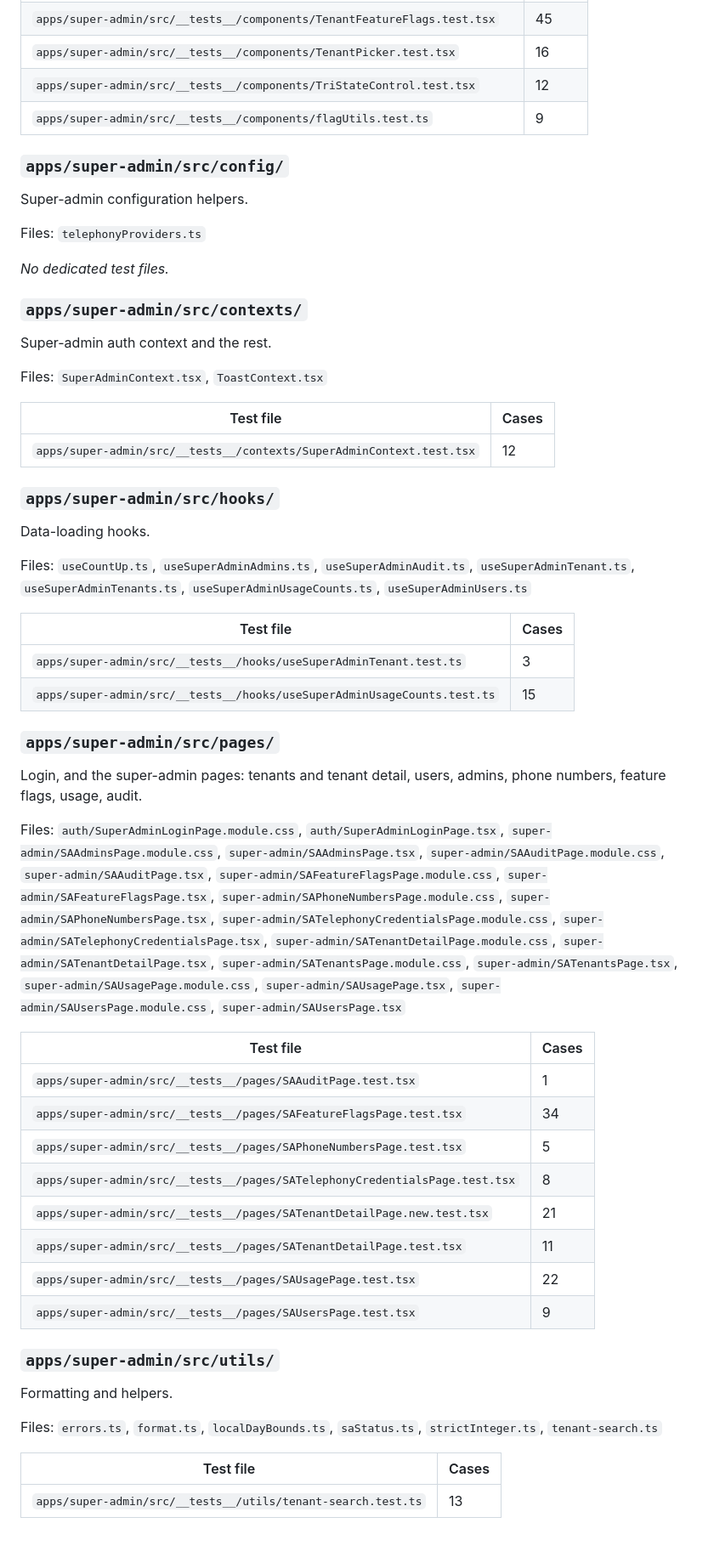
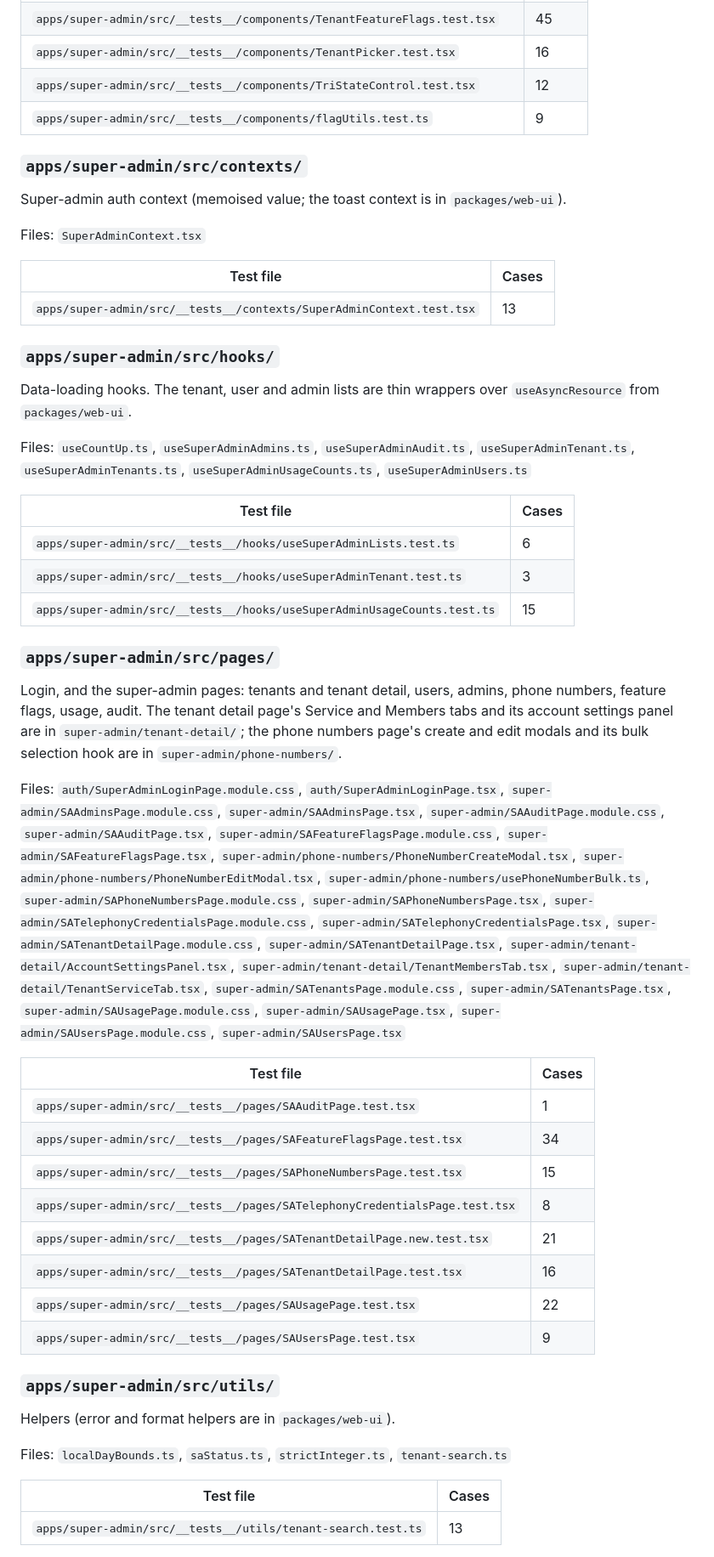
Before and after one commit to sapieonic/magick-agency, a Markdown page: docs/modules.md, the part around one of its changes. Shown at 85% size. Rendered like a GitHub page.

```diff
--- a/docs/modules.md
+++ b/docs/modules.md
@@ -1399,57 +1448,50 @@ Files: `auth/RequireSuperAdmin.tsx`, `common/AdvancedSection.module.css`, `commo
 | `apps/super-admin/src/__tests__/components/TriStateControl.test.tsx` | 12 |
 | `apps/super-admin/src/__tests__/components/flagUtils.test.ts` | 9 |
 
-### `apps/super-admin/src/config/`
-
-Super-admin configuration helpers.
-
-Files: `telephonyProviders.ts`
-
-_No dedicated test files._
-
 ### `apps/super-admin/src/contexts/`
 
-Super-admin auth context and the rest.
+Super-admin auth context (memoised value; the toast context is in `packages/web-ui`).
 
-Files: `SuperAdminContext.tsx`, `ToastContext.tsx`
+Files: `SuperAdminContext.tsx`
 
 | Test file | Cases |
 |---|---|
-| `apps/super-admin/src/__tests__/contexts/SuperAdminContext.test.tsx` | 12 |
+| `apps/super-admin/src/__tests__/contexts/SuperAdminContext.test.tsx` | 13 |
 
 ### `apps/super-admin/src/hooks/`
 
-Data-loading hooks.
+Data-loading hooks. The tenant, user and admin lists are thin wrappers over `useAsyncResource` from `packages/web-ui`.
 
 Files: `useCountUp.ts`, `useSuperAdminAdmins.ts`, `useSuperAdminAudit.ts`, `useSuperAdminTenant.ts`, `useSuperAdminTenants.ts`, `useSuperAdminUsageCounts.ts`, `useSuperAdminUsers.ts`
 
 | Test file | Cases |
 |---|---|
+| `apps/super-admin/src/__tests__/hooks/useSuperAdminLists.test.ts` | 6 |
 | `apps/super-admin/src/__tests__/hooks/useSuperAdminTenant.test.ts` | 3 |
 | `apps/super-admin/src/__tests__/hooks/useSuperAdminUsageCounts.test.ts` | 15 |
 
 ### `apps/super-admin/src/pages/`
 
-Login, and the super-admin pages: tenants and tenant detail, users, admins, phone numbers, feature flags, usage, audit.
+Login, and the super-admin pages: tenants and tenant detail, users, admins, phone numbers, feature flags, usage, audit. The tenant detail page's Service and Members tabs and its account settings panel are in `super-admin/tenant-detail/`; the phone numbers page's create and edit modals and its bulk selection hook are in `super-admin/phone-numbers/`.
 
-Files: `auth/SuperAdminLoginPage.module.css`, `auth/SuperAdminLoginPage.tsx`, `super-admin/SAAdminsPage.module.css`, `super-admin/SAAdminsPage.tsx`, `super-admin/SAAuditPage.module.css`, `super-admin/SAAuditPage.tsx`, `super-admin/SAFeatureFlagsPage.module.css`, `super-admin/SAFeatureFlagsPage.tsx`, `super-admin/SAPhoneNumbersPage.module.css`, `super-admin/SAPhoneNumbersPage.tsx`, `super-admin/SATelephonyCredentialsPage.module.css`, `super-admin/SATelephonyCredentialsPage.tsx`, `super-admin/SATenantDetailPage.module.css`, `super-admin/SATenantDetailPage.tsx`, `super-admin/SATenantsPage.module.css`, `super-admin/SATenantsPage.tsx`, `super-admin/SAUsagePage.module.css`, `super-admin/SAUsagePage.tsx`, `super-admin/SAUsersPage.module.css`, `super-admin/SAUsersPage.tsx`
+Files: `auth/SuperAdminLoginPage.module.css`, `auth/SuperAdminLoginPage.tsx`, `super-admin/SAAdminsPage.module.css`, `super-admin/SAAdminsPage.tsx`, `super-admin/SAAuditPage.module.css`, `super-admin/SAAuditPage.tsx`, `super-admin/SAFeatureFlagsPage.module.css`, `super-admin/SAFeatureFlagsPage.tsx`, `super-admin/phone-numbers/PhoneNumberCreateModal.tsx`, `super-admin/phone-numbers/PhoneNumberEditModal.tsx`, `super-admin/phone-numbers/usePhoneNumberBulk.ts`, `super-admin/SAPhoneNumbersPage.module.css`, `super-admin/SAPhoneNumbersPage.tsx`, `super-admin/SATelephonyCredentialsPage.module.css`, `super-admin/SATelephonyCredentialsPage.tsx`, `super-admin/SATenantDetailPage.module.css`, `super-admin/SATenantDetailPage.tsx`, `super-admin/tenant-detail/AccountSettingsPanel.tsx`, `super-admin/tenant-detail/TenantMembersTab.tsx`, `super-admin/tenant-detail/TenantServiceTab.tsx`, `super-admin/SATenantsPage.module.css`, `super-admin/SATenantsPage.tsx`, `super-admin/SAUsagePage.module.css`, `super-admin/SAUsagePage.tsx`, `super-admin/SAUsersPage.module.css`, `super-admin/SAUsersPage.tsx`
 
 | Test file | Cases |
 |---|---|
 | `apps/super-admin/src/__tests__/pages/SAAuditPage.test.tsx` | 1 |
 | `apps/super-admin/src/__tests__/pages/SAFeatureFlagsPage.test.tsx` | 34 |
-| `apps/super-admin/src/__tests__/pages/SAPhoneNumbersPage.test.tsx` | 5 |
+| `apps/super-admin/src/__tests__/pages/SAPhoneNumbersPage.test.tsx` | 15 |
 | `apps/super-admin/src/__tests__/pages/SATelephonyCredentialsPage.test.tsx` | 8 |
 | `apps/super-admin/src/__tests__/pages/SATenantDetailPage.new.test.tsx` | 21 |
-| `apps/super-admin/src/__tests__/pages/SATenantDetailPage.test.tsx` | 11 |
+| `apps/super-admin/src/__tests__/pages/SATenantDetailPage.test.tsx` | 16 |
 | `apps/super-admin/src/__tests__/pages/SAUsagePage.test.tsx` | 22 |
 | `apps/super-admin/src/__tests__/pages/SAUsersPage.test.tsx` | 9 |
 
 ### `apps/super-admin/src/utils/`
 
-Formatting and helpers.
+Helpers (error and format helpers are in `packages/web-ui`).
 
-Files: `errors.ts`, `format.ts`, `localDayBounds.ts`, `saStatus.ts`, `strictInteger.ts`, `tenant-search.ts`
+Files: `localDayBounds.ts`, `saStatus.ts`, `strictInteger.ts`, `tenant-search.ts`
 
 | Test file | Cases |
 |---|---|
```
Also changed, not shown: other parts of docs/modules.md (+87 -38 lines), docs/architecture.md (+4 -0 lines).
